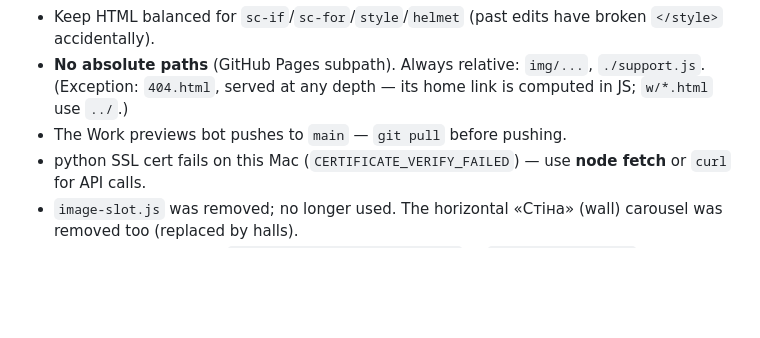
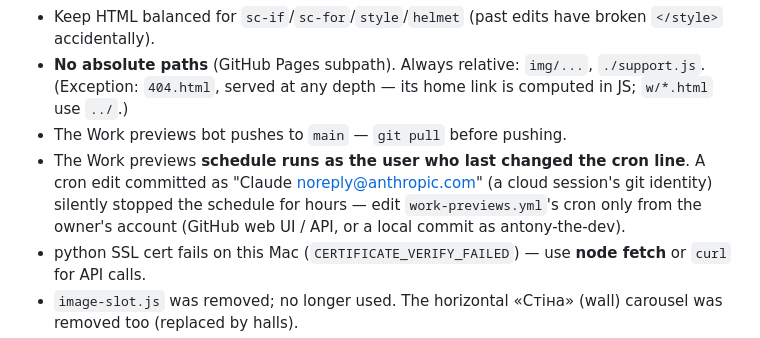
Before and after one commit to antony-the-dev/kate_onokalo, a Markdown page: AGENTS.md, the part around the change. Drawn GitHub-style; blank space fills up the shorter version.

Commit message:
AGENTS: the preview schedule runs as whoever last changed the cron
Co-Authored-By: Claude Opus 5.5 <noreply@anthropic.com>
Claude-Session: https://claude.ai/code/session_01L9UHod1VnmTujShB6pTr1u

```diff
--- a/AGENTS.md
+++ b/AGENTS.md
@@ -85,6 +85,7 @@ Storage bucket **`items`** (public). Uploads are named `<itemId>/<base36 stamp>-
 - Keep HTML balanced for `sc-if`/`sc-for`/`style`/`helmet` (past edits have broken `</style>` accidentally).
 - **No absolute paths** (GitHub Pages subpath). Always relative: `img/...`, `./support.js`. (Exception: `404.html`, served at any depth — its home link is computed in JS; `w/*.html` use `../`.)
 - The Work previews bot pushes to `main` — `git pull` before pushing.
+- The Work previews **schedule runs as the user who last changed the cron line**. A cron edit committed as "Claude <noreply@anthropic.com>" (a cloud session's git identity) silently stopped the schedule for hours — edit `work-previews.yml`'s cron only from the owner's account (GitHub web UI / API, or a local commit as antony-the-dev).
 - python SSL cert fails on this Mac (`CERTIFICATE_VERIFY_FAILED`) — use **node fetch** or `curl` for API calls.
 - `image-slot.js` was removed; no longer used. The horizontal «Стіна» (wall) carousel was removed too (replaced by halls).
 - The root wrapper uses `.dc-root { overflow-x: clip }` — `overflow-x: hidden` there breaks the sticky header.
```
